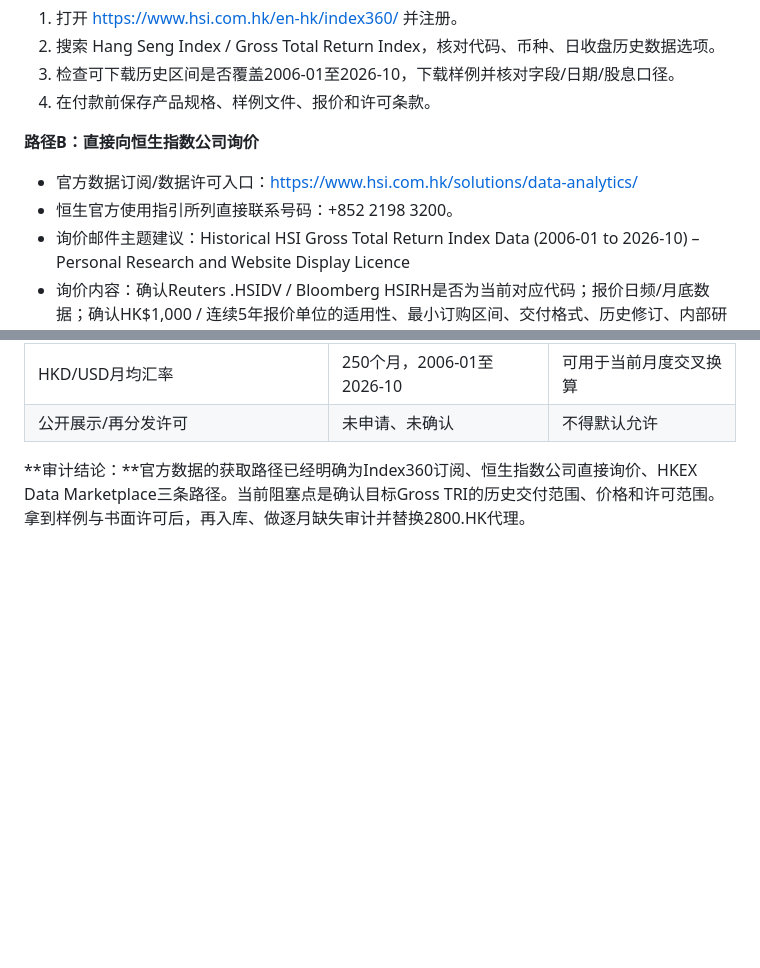
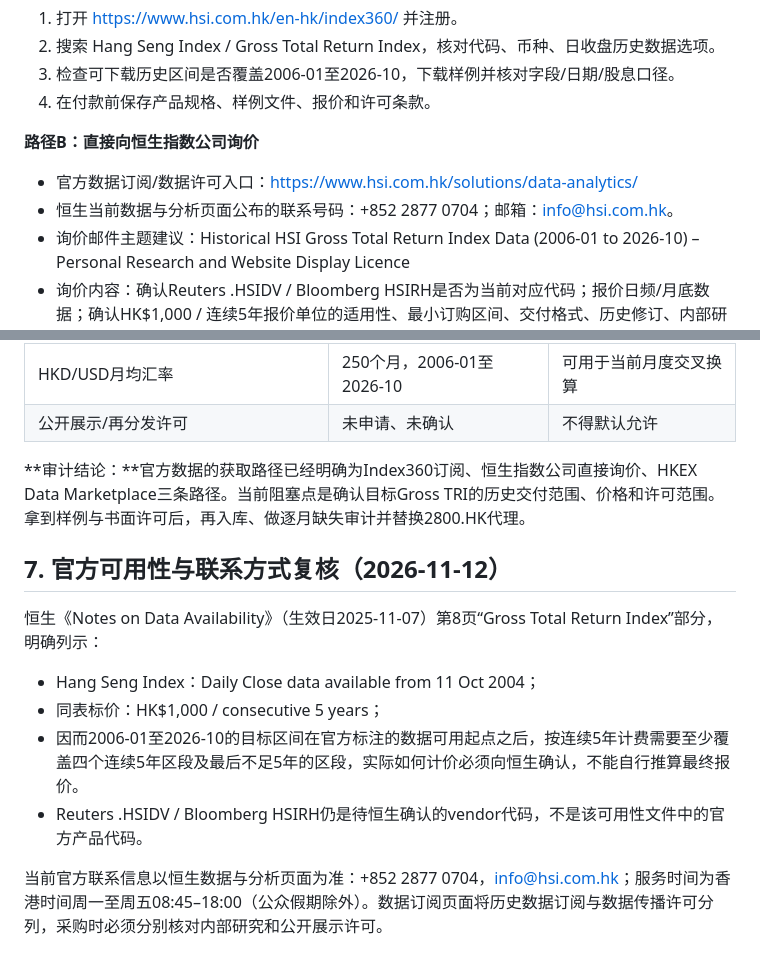
Before and after one commit to yuweijia1992/demo, a Markdown page: data/research/hang_seng_tri_license_audit.md, 2 parts joined by grey strips. Rendered like a GitHub page; blank space fills up the shorter version.

Commit message:
Refresh Hang Seng TRI availability pricing and contact details

```diff
--- a/data/research/hang_seng_tri_license_audit.md
+++ b/data/research/hang_seng_tri_license_audit.md
@@ -48,7 +48,7 @@
 
 **路径B：直接向恒生指数公司询价**
 - 官方数据订阅/数据许可入口：https://www.hsi.com.hk/solutions/data-analytics/
-- 恒生官方使用指引所列直接联系号码：+852 2198 3200。
+- 恒生当前数据与分析页面公布的联系号码：+852 2877 0704；邮箱：info@hsi.com.hk。
 - 询价邮件主题建议：Historical HSI Gross Total Return Index Data (2006-01 to 2026-10) – Personal Research and Website Display Licence
 - 询价内容：确认Reuters .HSIDV / Bloomberg HSIRH是否为当前对应代码；报价日频/月底数据；确认HK$1,000 / 连续5年报价单位的适用性、最小订购区间、交付格式、历史修订、内部研究与公开再分发的分别许可费用。
 
@@ -90,3 +90,14 @@ Investment Research Project
 | 公开展示/再分发许可 | 未申请、未确认 | 不得默认允许 |
 
 **审计结论：**官方数据的获取路径已经明确为Index360订阅、恒生指数公司直接询价、HKEX Data Marketplace三条路径。当前阻塞点是确认目标Gross TRI的历史交付范围、价格和许可范围。拿到样例与书面许可后，再入库、做逐月缺失审计并替换2800.HK代理。
+
+
+## 7. 官方可用性与联系方式复核（2026-11-12）
+
+恒生《Notes on Data Availability》（生效日2025-11-07）第8页“Gross Total Return Index”部分，明确列示：
+- Hang Seng Index：Daily Close data available from 11 Oct 2004；
+- 同表标价：HK$1,000 / consecutive 5 years；
+- 因而2006-01至2026-10的目标区间在官方标注的数据可用起点之后，按连续5年计费需要至少覆盖四个连续5年区段及最后不足5年的区段，实际如何计价必须向恒生确认，不能自行推算最终报价。
+- Reuters .HSIDV / Bloomberg HSIRH仍是待恒生确认的vendor代码，不是该可用性文件中的官方产品代码。
+
+当前官方联系信息以恒生数据与分析页面为准：+852 2877 0704，info@hsi.com.hk；服务时间为香港时间周一至周五08:45–18:00（公众假期除外）。数据订阅页面将历史数据订阅与数据传播许可分列，采购时必须分别核对内部研究和公开展示许可。
```
